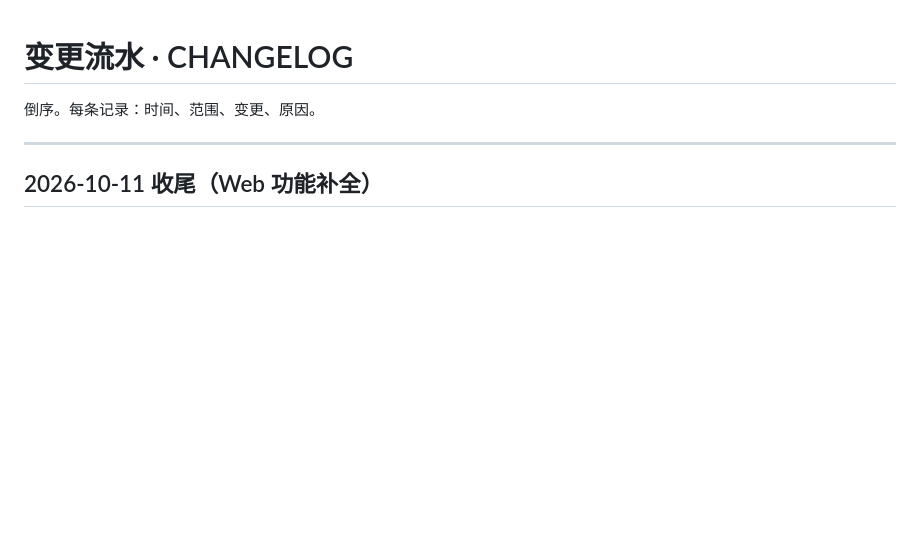
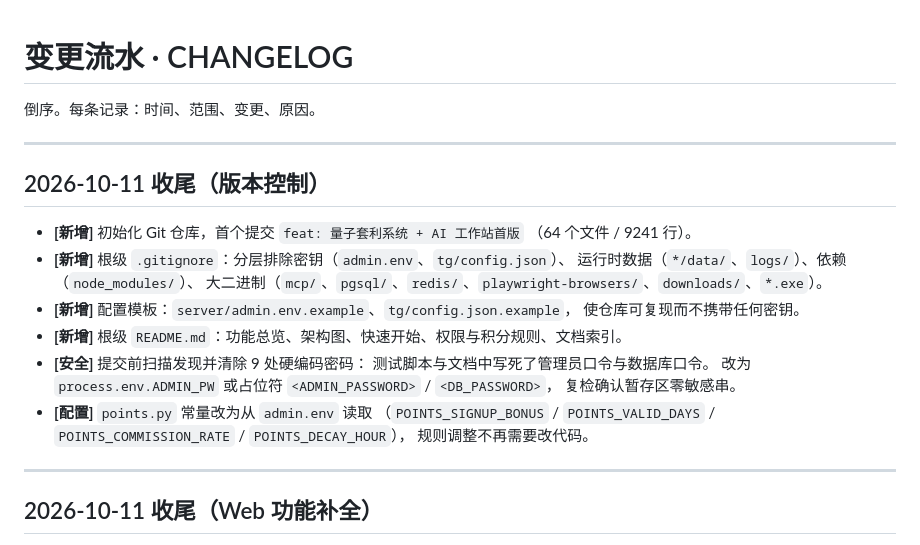
Before and after one commit to NHGY88/quantum-arbitrage-system, a Markdown page: docs/dev-log/CHANGELOG.md, the part around the change. GitHub-like rendering; blank space fills up the shorter version.

Commit message:
docs: 记录版本控制初始化与密钥清除过程

```diff
--- a/docs/dev-log/CHANGELOG.md
+++ b/docs/dev-log/CHANGELOG.md
@@ -1,6 +1,26 @@
 # 变更流水 · CHANGELOG
 
 倒序。每条记录：时间、范围、变更、原因。
+
+---
+
+## 2026-10-11 收尾（版本控制）
+
+- **[新增]** 初始化 Git 仓库，首个提交 `feat: 量子套利系统 + AI 工作站首版`
+  （64 个文件 / 9241 行）。
+- **[新增]** 根级 `.gitignore`：分层排除密钥（`admin.env`、`tg/config.json`）、
+  运行时数据（`*/data/`、`logs/`）、依赖（`node_modules/`）、
+  大二进制（`mcp/`、`pgsql/`、`redis/`、`playwright-browsers/`、`downloads/`、`*.exe`）。
+- **[新增]** 配置模板：`server/admin.env.example`、`tg/config.json.example`，
+  使仓库可复现而不携带任何密钥。
+- **[新增]** 根级 `README.md`：功能总览、架构图、快速开始、权限与积分规则、文档索引。
+- **[安全]** 提交前扫描发现并清除 9 处硬编码密码：
+  测试脚本与文档中写死了管理员口令与数据库口令。
+  改为 `process.env.ADMIN_PW` 或占位符 `<ADMIN_PASSWORD>` / `<DB_PASSWORD>`，
+  复检确认暂存区零敏感串。
+- **[配置]** `points.py` 常量改为从 `admin.env` 读取
+  （`POINTS_SIGNUP_BONUS` / `POINTS_VALID_DAYS` / `POINTS_COMMISSION_RATE` / `POINTS_DECAY_HOUR`），
+  规则调整不再需要改代码。
 
 ---
 
```
